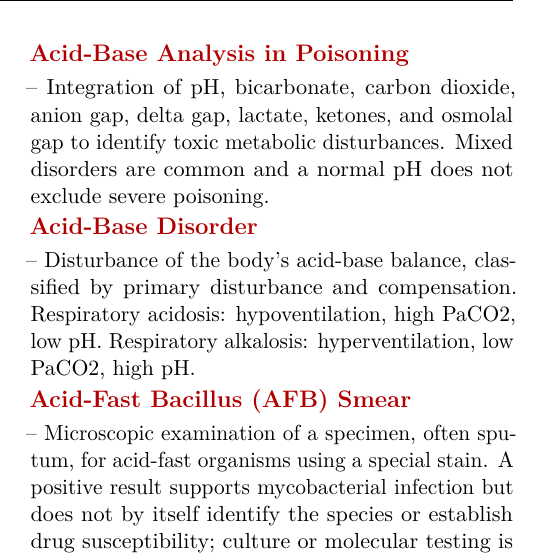
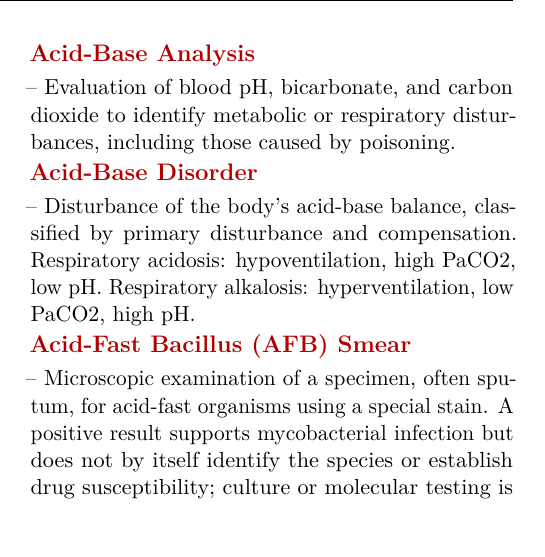
Before and after one commit to csv610/med_dict_book, a LaTeX thesis (pocket_dict/med_pocket_dict.tex, which reads pocket_dict/chapters/med_terms_a.tex): part of one column of page 8 of 400, cut so that both start at the same text. Compiled offline with pdfLaTeX.

Commit message:
Standardize acid-base analysis term

```diff
--- a/pocket_dict/chapters/med_terms_a.tex
+++ b/pocket_dict/chapters/med_terms_a.tex
@@ -294,9 +294,8 @@ arterial pH between 7.35 and 7.45.
 
 \medterm{Acid Reflux}-- Backward flow of stomach contents into the esophagus, which may cause heartburn, regurgitation, or irritation.
 
-\medterm{Acid-Base Analysis in Poisoning}-- Integration of pH, bicarbonate, carbon dioxide, anion gap, delta gap, lactate, ketones,
-and osmolal gap to identify toxic metabolic disturbances. Mixed disorders are common and
-a normal pH does not exclude severe poisoning.
+\medterm{Acid-Base Analysis}-- Evaluation of blood pH, bicarbonate, and carbon dioxide to identify metabolic or respiratory disturbances,
+including those caused by poisoning.
 
 \medterm{Acid-Base Disorder}-- Disturbance of the body's acid-base balance, classified by primary disturbance and
 compensation. Respiratory acidosis: hypoventilation, high PaCO2, low pH. Respiratory
```
Also changed, not shown: pocket_dict/med_pocket_dict.pdf.
